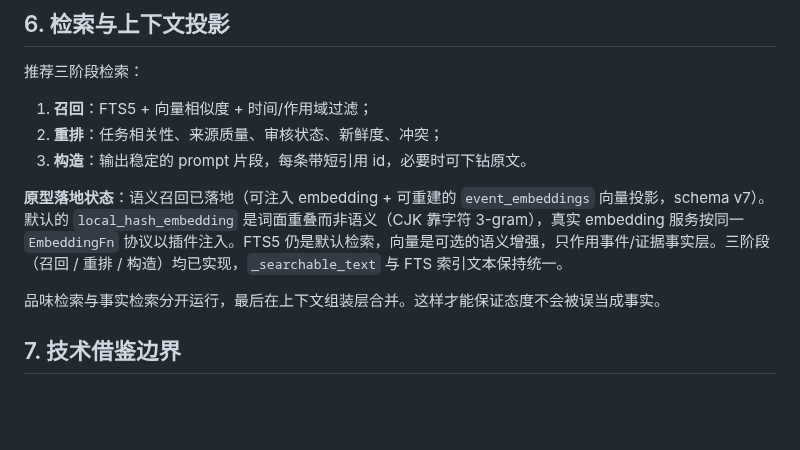
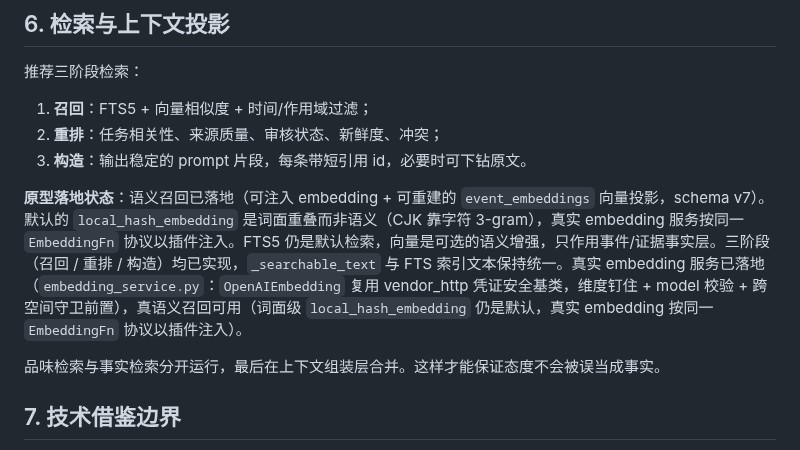
Before and after one commit to yuchenlogin/NoNameAgentHarness, a Markdown page: docs/memory-model.md, the part around the change. GitHub-like rendering; blank space fills up the shorter version.

```diff
--- a/docs/memory-model.md
+++ b/docs/memory-model.md
@@ -158,7 +158,7 @@ CREATE TABLE memory_reviews (
 2. **重排**：任务相关性、来源质量、审核状态、新鲜度、冲突；
 3. **构造**：输出稳定的 prompt 片段，每条带短引用 id，必要时可下钻原文。
 
-**原型落地状态**：语义召回已落地（可注入 embedding + 可重建的 `event_embeddings` 向量投影，schema v7）。默认的 `local_hash_embedding` 是词面重叠而非语义（CJK 靠字符 3-gram），真实 embedding 服务按同一 `EmbeddingFn` 协议以插件注入。FTS5 仍是默认检索，向量是可选的语义增强，只作用事件/证据事实层。三阶段（召回 / 重排 / 构造）均已实现，`_searchable_text` 与 FTS 索引文本保持统一。
+**原型落地状态**：语义召回已落地（可注入 embedding + 可重建的 `event_embeddings` 向量投影，schema v7）。默认的 `local_hash_embedding` 是词面重叠而非语义（CJK 靠字符 3-gram），真实 embedding 服务按同一 `EmbeddingFn` 协议以插件注入。FTS5 仍是默认检索，向量是可选的语义增强，只作用事件/证据事实层。三阶段（召回 / 重排 / 构造）均已实现，`_searchable_text` 与 FTS 索引文本保持统一。真实 embedding 服务已落地（`embedding_service.py`：`OpenAIEmbedding` 复用 vendor_http 凭证安全基类，维度钉住 + model 校验 + 跨空间守卫前置），真语义召回可用（词面级 `local_hash_embedding` 仍是默认，真实 embedding 按同一 `EmbeddingFn` 协议以插件注入）。
 
 品味检索与事实检索分开运行，最后在上下文组装层合并。这样才能保证态度不会被误当成事实。
 
```
Also changed, not shown: CHANGELOG.md (+22 -0 lines), README.md (+2 -1 lines).
